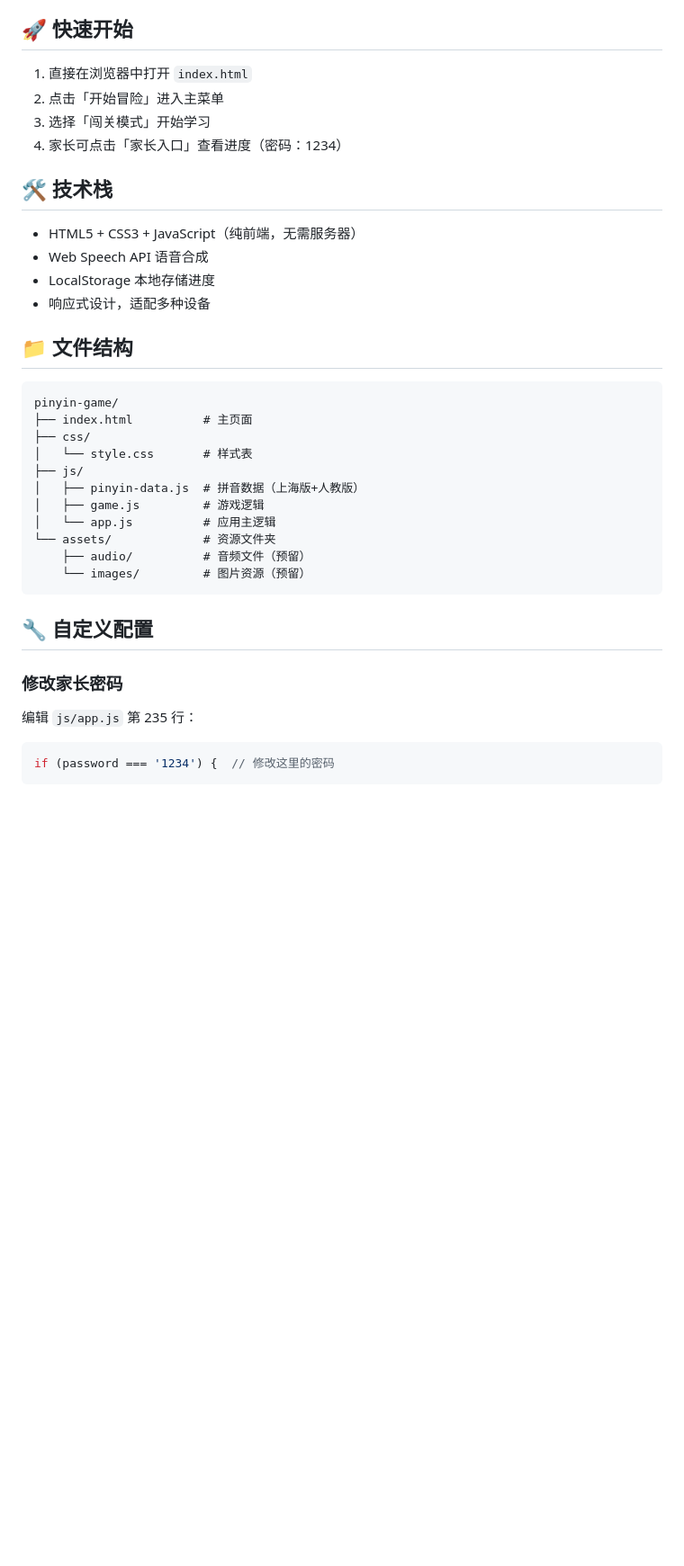
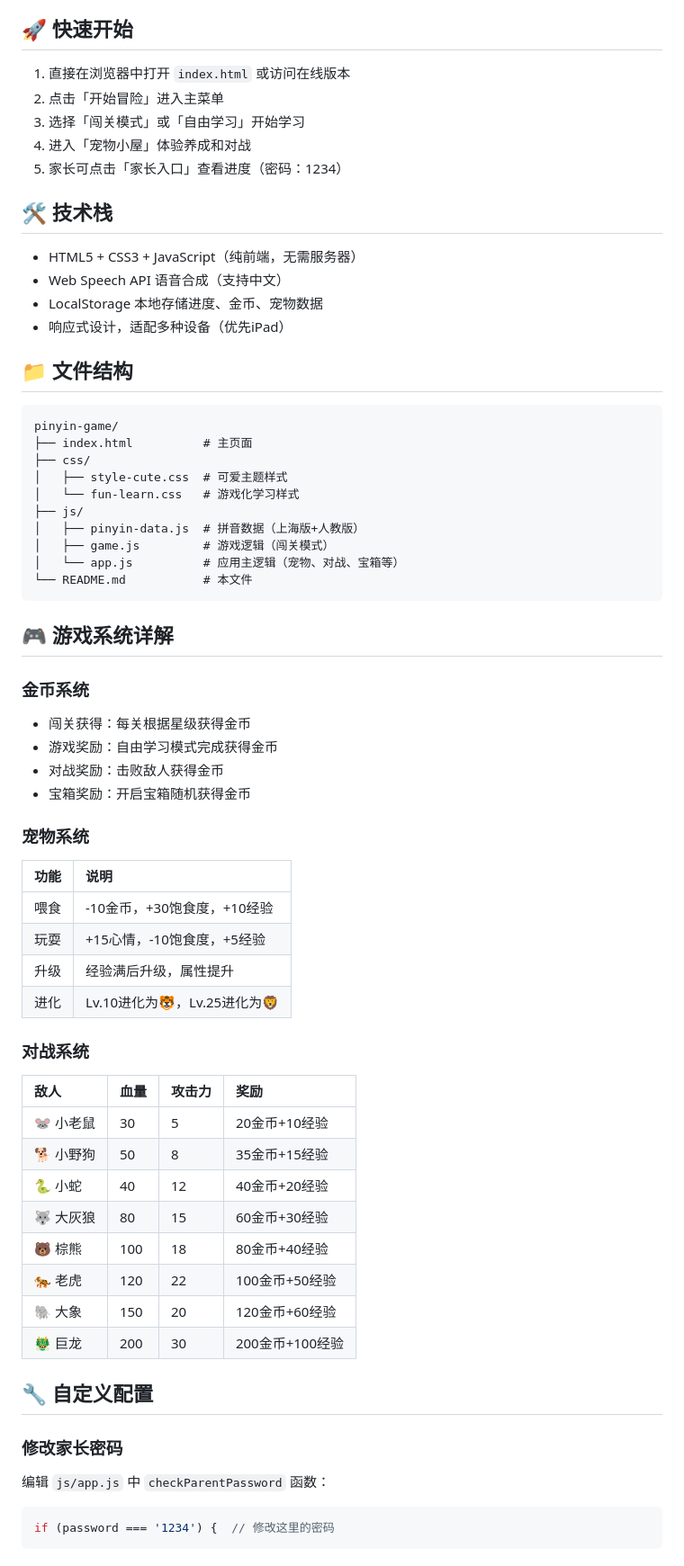
Before and after one commit to Nick-human0924/pinyin-game, a Markdown page: README.md, the part around one of its changes. Shown at 90% size. GitHub-like rendering; blank space fills up the shorter version.

````diff
--- a/README.md
+++ b/README.md
@@ -30,17 +61,18 @@
 
 ## 🚀 快速开始
 
-1. 直接在浏览器中打开 `index.html`
+1. 直接在浏览器中打开 `index.html` 或访问在线版本
 2. 点击「开始冒险」进入主菜单
-3. 选择「闯关模式」开始学习
-4. 家长可点击「家长入口」查看进度（密码：1234）
+3. 选择「闯关模式」或「自由学习」开始学习
+4. 进入「宠物小屋」体验养成和对战
+5. 家长可点击「家长入口」查看进度（密码：1234）
 
 ## 🛠 技术栈
 
 - HTML5 + CSS3 + JavaScript（纯前端，无需服务器）
-- Web Speech API 语音合成
-- LocalStorage 本地存储进度
-- 响应式设计，适配多种设备
+- Web Speech API 语音合成（支持中文）
+- LocalStorage 本地存储进度、金币、宠物数据
+- 响应式设计，适配多种设备（优先iPad）
 
 ## 📁 文件结构
 
@@ -48,20 +80,47 @@
 pinyin-game/
 ├── index.html          # 主页面
 ├── css/
-│   └── style.css       # 样式表
+│   ├── style-cute.css  # 可爱主题样式
+│   └── fun-learn.css   # 游戏化学习样式
 ├── js/
 │   ├── pinyin-data.js  # 拼音数据（上海版+人教版）
-│   ├── game.js         # 游戏逻辑
-│   └── app.js          # 应用主逻辑
-└── assets/             # 资源文件夹
-    ├── audio/          # 音频文件（预留）
-    └── images/         # 图片资源（预留）
+│   ├── game.js         # 游戏逻辑（闯关模式）
+│   └── app.js          # 应用主逻辑（宠物、对战、宝箱等）
+└── README.md           # 本文件
 ```
+
+## 🎮 游戏系统详解
+
+### 金币系统
+- 闯关获得：每关根据星级获得金币
+- 游戏奖励：自由学习模式完成获得金币
+- 对战奖励：击败敌人获得金币
+- 宝箱奖励：开启宝箱随机获得金币
+
+### 宠物系统
+| 功能 | 说明 |
+|:---|:---|
+| 喂食 | -10金币，+30饱食度，+10经验 |
+| 玩耍 | +15心情，-10饱食度，+5经验 |
+| 升级 | 经验满后升级，属性提升 |
+| 进化 | Lv.10进化为🐯，Lv.25进化为🦁 |
+
+### 对战系统
+| 敌人 | 血量 | 攻击力 | 奖励 |
+|:---|:---|:---|:---|
+| 🐭 小老鼠 | 30 | 5 | 20金币+10经验 |
+| 🐕 小野狗 | 50 | 8 | 35金币+15经验 |
+| 🐍 小蛇 | 40 | 12 | 40金币+20经验 |
+| 🐺 大灰狼 | 80 | 15 | 60金币+30经验 |
+| 🐻 棕熊 | 100 | 18 | 80金币+40经验 |
+| 🐅 老虎 | 120 | 22 | 100金币+50经验 |
+| 🐘 大象 | 150 | 20 | 120金币+60经验 |
+| 🐲 巨龙 | 200 | 30 | 200金币+100经验 |
 
 ## 🔧 自定义配置
 
 ### 修改家长密码
-编辑 `js/app.js` 第 235 行：
+编辑 `js/app.js` 中 `checkParentPassword` 函数：
 ```javascript
 if (password === '1234') {  // 修改这里的密码
 ```
````
Also changed, not shown: other parts of README.md (+72 -14 lines).
